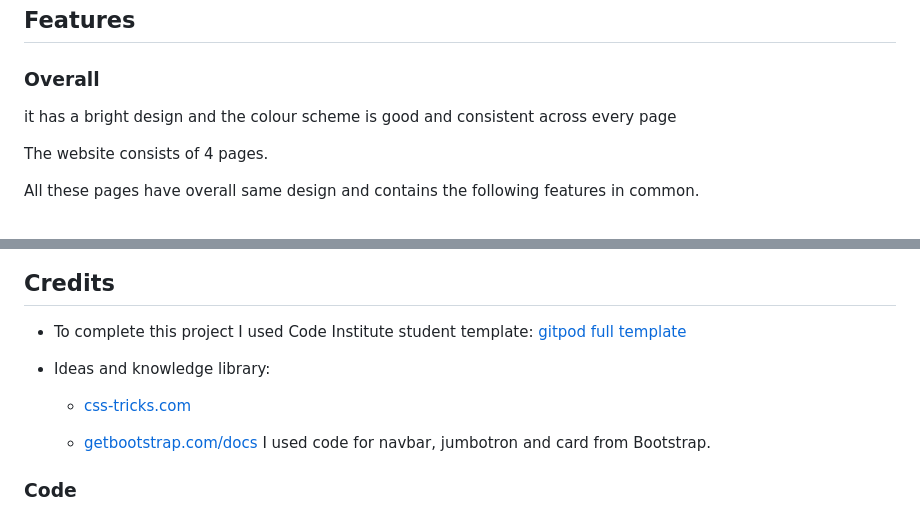
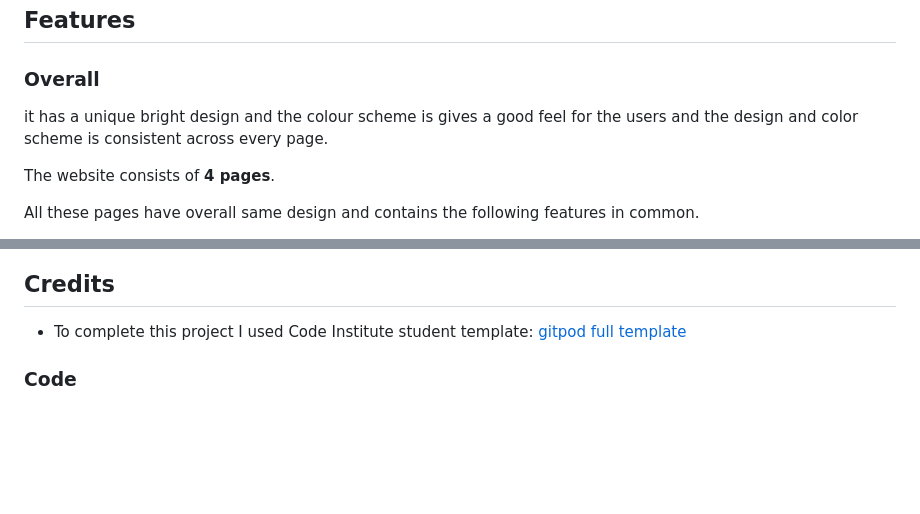
Before and after one commit to EbyChacko/project1_TilesWorld, a Markdown page: README.md, 2 parts joined by grey strips. Drawn GitHub-style; blank space fills up the shorter version.

```diff
--- a/README.md
+++ b/README.md
@@ -13,9 +13,9 @@ To access our website, simply visit https://ebychacko.github.io/project1_TilesWo
 ## Features
 ### Overall
 
-it has a bright design and the colour scheme is good and consistent across every page
+it has a unique bright design and the colour scheme is gives a good feel for the users and the design and color scheme is consistent across every page.
 
-The website consists of 4 pages.
+The website consists of __4 pages__.
 
 All these pages have overall same design and contains the following features in common.
 
@@ -127,12 +127,5 @@ To deploy a project I had to:
 
 * To complete this project I used Code Institute student template: [gitpod full template](https://github.com/Code-Institute-Org/gitpod-full-template)
 
-* Ideas and knowledge library:
-
-    * [css-tricks.com](https://css-tricks.com/)
-
-    * [getbootstrap.com/docs](https://getbootstrap.com/docs/4.5/getting-started/introduction/)
-        I used code for navbar, jumbotron and card from Bootstrap.
-
 ### Code
 
```
Also changed, not shown: other parts of README.md (+5 -6 lines).
